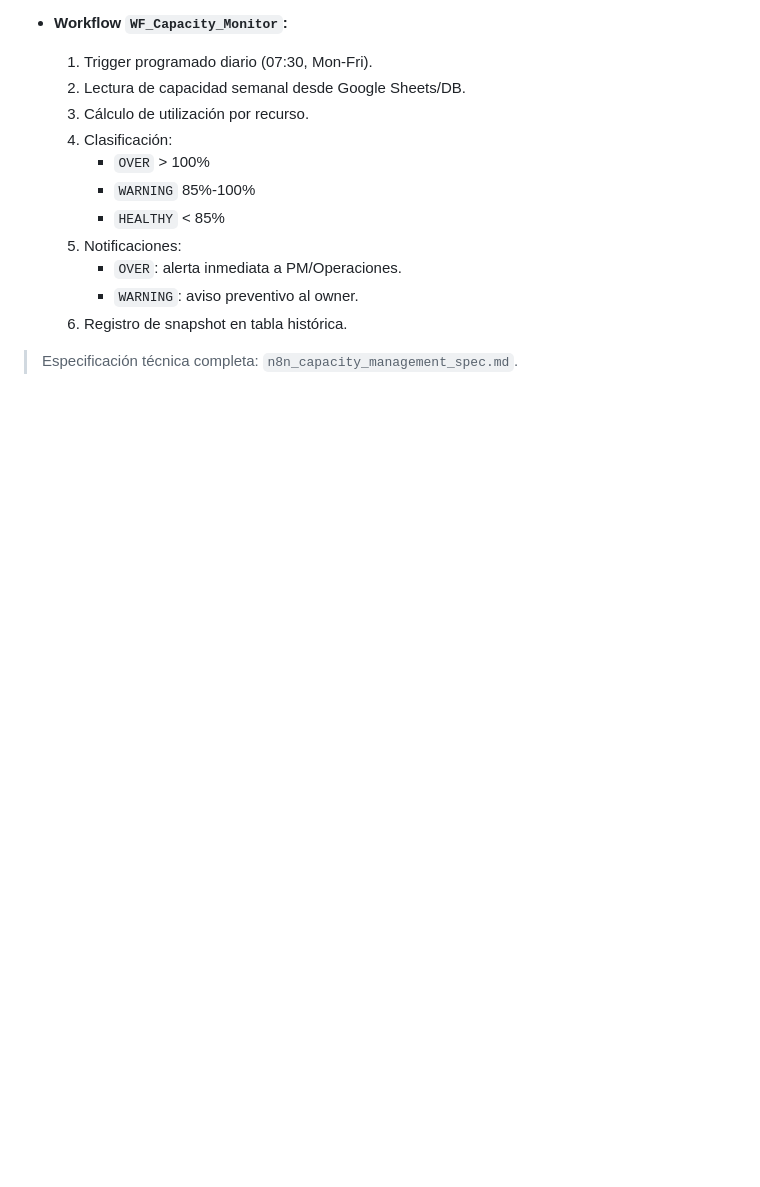
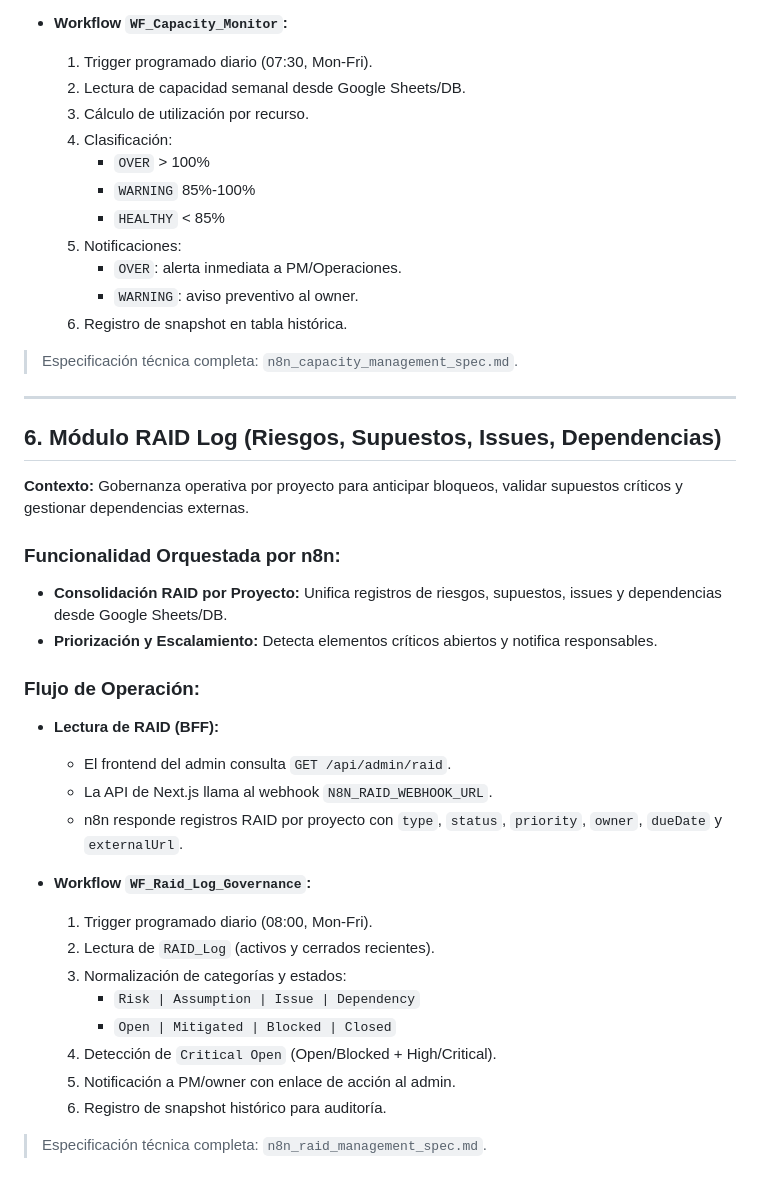
Before and after one commit to Js-Solutions-SAS/JS-SOLUTIONS, a Markdown page: n8n_context.md, the part around the change. Drawn GitHub-style; blank space fills up the shorter version.

```diff
--- a/n8n_context.md
+++ b/n8n_context.md
@@ -145,3 +145,33 @@ Para garantizar la **seguridad** de los datos y las credenciales (evitando expon
   6. Registro de snapshot en tabla histórica.
 
 > Especificación técnica completa: `n8n_capacity_management_spec.md`.
+
+---
+
+## 6. Módulo RAID Log (Riesgos, Supuestos, Issues, Dependencias)
+
+**Contexto:** Gobernanza operativa por proyecto para anticipar bloqueos, validar supuestos críticos y gestionar dependencias externas.
+
+### Funcionalidad Orquestada por n8n:
+
+- **Consolidación RAID por Proyecto:** Unifica registros de riesgos, supuestos, issues y dependencias desde Google Sheets/DB.
+- **Priorización y Escalamiento:** Detecta elementos críticos abiertos y notifica responsables.
+
+### Flujo de Operación:
+
+- **Lectura de RAID (BFF):**
+  - El frontend del admin consulta `GET /api/admin/raid`.
+  - La API de Next.js llama al webhook `N8N_RAID_WEBHOOK_URL`.
+  - n8n responde registros RAID por proyecto con `type`, `status`, `priority`, `owner`, `dueDate` y `externalUrl`.
+
+- **Workflow `WF_Raid_Log_Governance`:**
+  1. Trigger programado diario (08:00, Mon-Fri).
+  2. Lectura de `RAID_Log` (activos y cerrados recientes).
+  3. Normalización de categorías y estados:
+     - `Risk | Assumption | Issue | Dependency`
+     - `Open | Mitigated | Blocked | Closed`
+  4. Detección de `Critical Open` (Open/Blocked + High/Critical).
+  5. Notificación a PM/owner con enlace de acción al admin.
+  6. Registro de snapshot histórico para auditoría.
+
+> Especificación técnica completa: `n8n_raid_management_spec.md`.
```
Also changed, not shown: n8n_raid_management_spec.md (added, +118 -0 lines).
